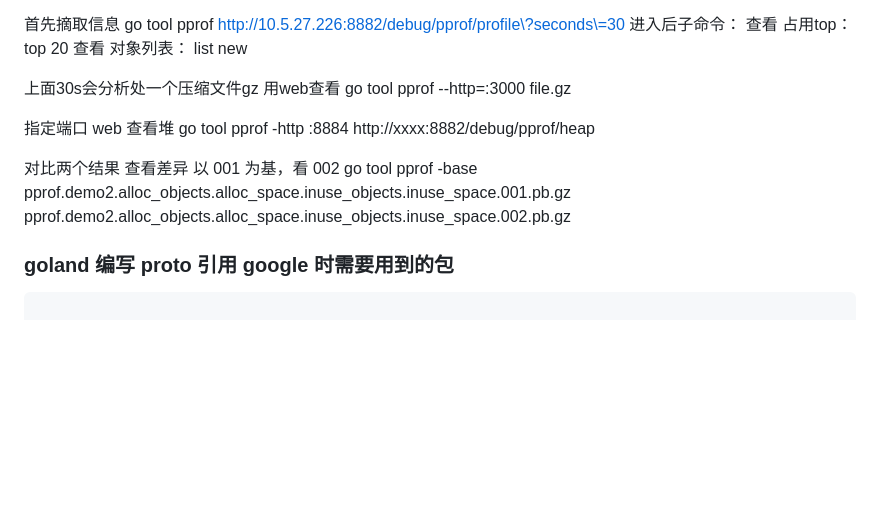
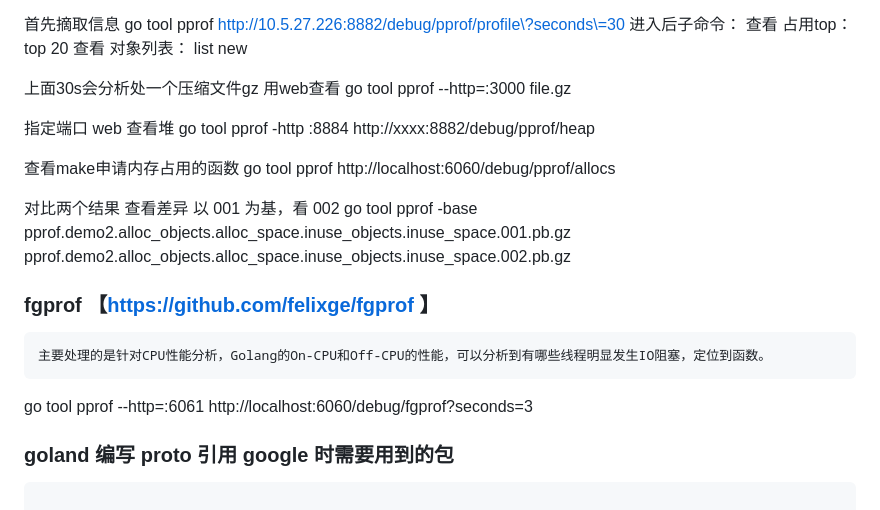
Before and after one commit to Darrenzzy/pro-guide, a Markdown page: go/go project.md, the part around the change. Rendered like a GitHub page; blank space fills up the shorter version.

Commit message:
feat: fgprof doc

```diff
--- a/go/go project.md
+++ b/go/go project.md
@@ -26,8 +26,17 @@ go tool pprof --http=:3000  file.gz
 指定端口 web 查看堆
 go tool pprof  -http :8884 http://xxxx:8882/debug/pprof/heap
 
+查看make申请内存占用的函数
+go tool pprof http://localhost:6060/debug/pprof/allocs
+
 对比两个结果 查看差异 以 001 为基，看 002
 go tool pprof -base pprof.demo2.alloc_objects.alloc_space.inuse_objects.inuse_space.001.pb.gz pprof.demo2.alloc_objects.alloc_space.inuse_objects.inuse_space.002.pb.gz
+
+### fgprof  【https://github.com/felixge/fgprof 】
+    主要处理的是针对CPU性能分析，Golang的On-CPU和Off-CPU的性能，可以分析到有哪些线程明显发生IO阻塞，定位到函数。
+
+go tool pprof --http=:6061 http://localhost:6060/debug/fgprof?seconds=3
+
 
 
 ### goland 编写 proto 引用 google 时需要用到的包
```
